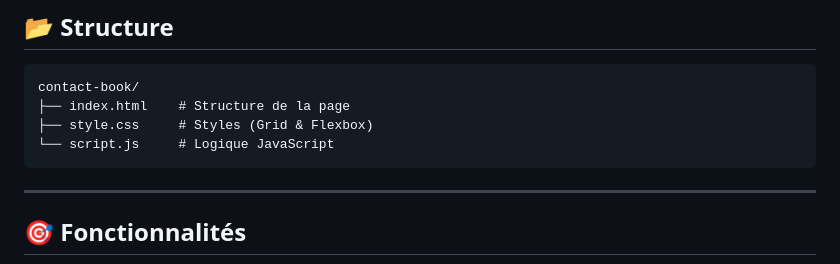
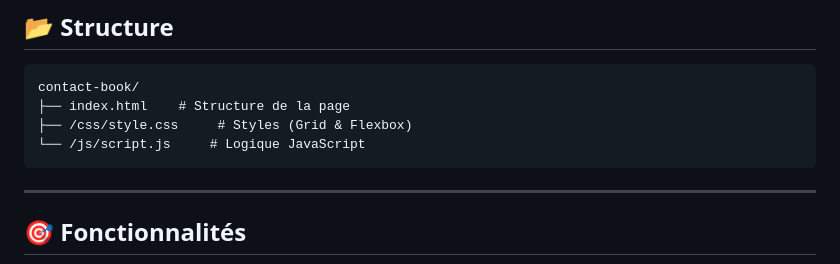
Before and after one commit to Michel890-Pixel/ContactBook, a Markdown page: README.md, the part around the change. Rendered like a GitHub page.

````diff
--- a/README.md
+++ b/README.md
@@ -35,8 +35,8 @@ Application simple pour gérer vos contacts avec une interface responsive. Les d
 ```
 contact-book/
 ├── index.html    # Structure de la page
-├── style.css     # Styles (Grid & Flexbox)
-└── script.js     # Logique JavaScript
+├── /css/style.css     # Styles (Grid & Flexbox)
+└── /js/script.js     # Logique JavaScript
 ```
 
 ---
````
